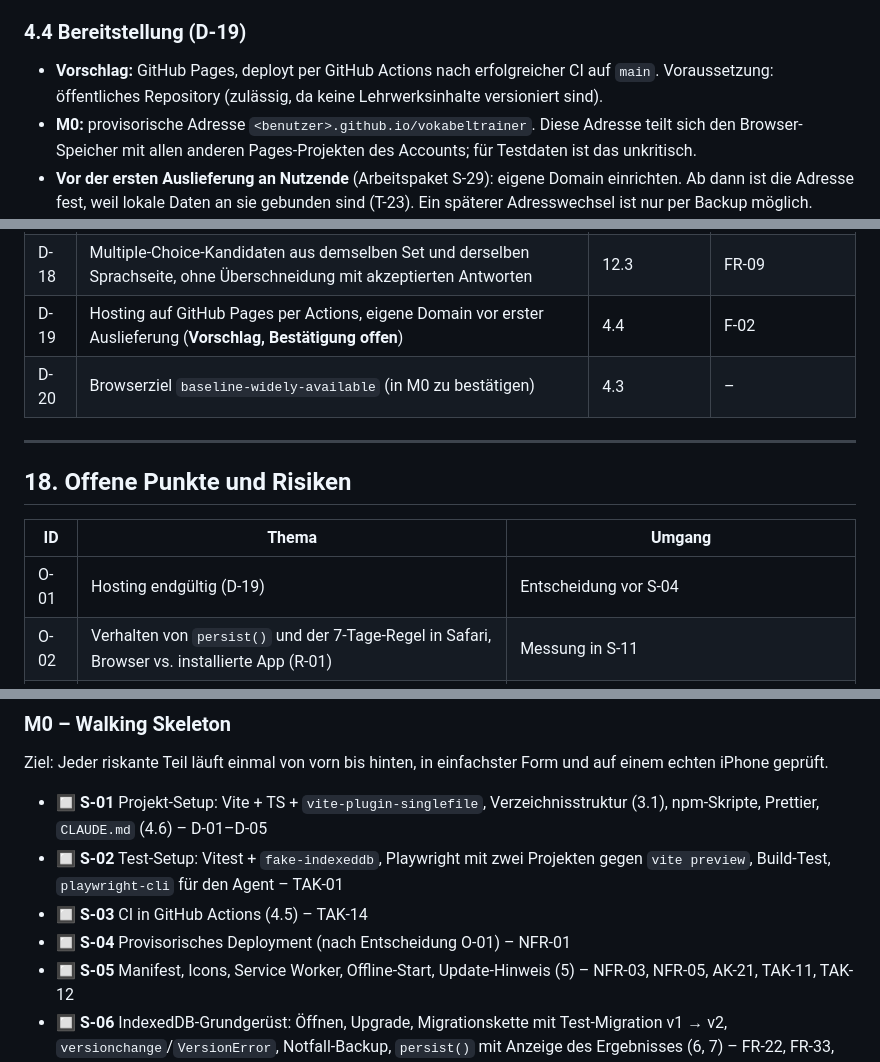
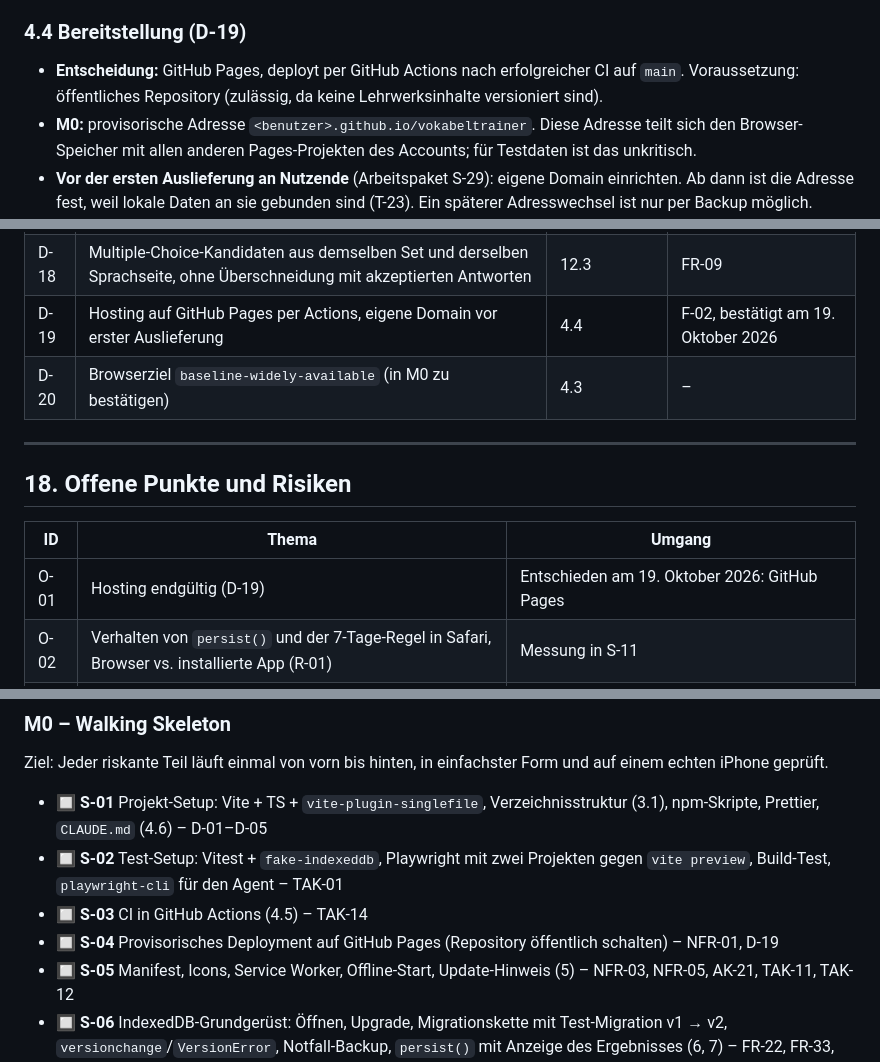
Before and after one commit to cgrothaus/vokabeltrainer, a Markdown page: docs/TDD_Vokabeltrainer_Allgemein_v2.md, 3 parts joined by grey strips. Rendered like a GitHub page.

Commit message:
TDD v2: Hosting-Entscheidung GitHub Pages (D-19) festhalten
Co-Authored-By: Claude Opus 5.5 <noreply@anthropic.com>

```diff
--- a/docs/TDD_Vokabeltrainer_Allgemein_v2.md
+++ b/docs/TDD_Vokabeltrainer_Allgemein_v2.md
@@ -150,7 +150,7 @@ Vite-Standardziel `baseline-widely-available`; das entspricht etwa Safari/iOS 16
 
 ### 4.4 Bereitstellung (D-19)
 
-- **Vorschlag:** GitHub Pages, deployt per GitHub Actions nach erfolgreicher CI auf `main`. Voraussetzung: öffentliches Repository (zulässig, da keine Lehrwerksinhalte versioniert sind).
+- **Entscheidung:** GitHub Pages, deployt per GitHub Actions nach erfolgreicher CI auf `main`. Voraussetzung: öffentliches Repository (zulässig, da keine Lehrwerksinhalte versioniert sind).
 - **M0:** provisorische Adresse `<benutzer>.github.io/vokabeltrainer`. Diese Adresse teilt sich den Browser-Speicher mit allen anderen Pages-Projekten des Accounts; für Testdaten ist das unkritisch.
 - **Vor der ersten Auslieferung an Nutzende** (Arbeitspaket S-29): eigene Domain einrichten. Ab dann ist die Adresse fest, weil lokale Daten an sie gebunden sind (T-23). Ein späterer Adresswechsel ist nur per Backup möglich.
 - GitHub Pages erlaubt keine eigenen HTTP-Header. Das ist unkritisch: Der Browser prüft `sw.js` auf Updates unter Umgehung des HTTP-Caches, und `index.html` wird vom Service Worker ausgeliefert.
@@ -778,7 +778,7 @@ Fixtures aus 15.3: Import von 3.000 Einträgen (Validierung, Diff, Commit) ohne
 | D-16 | Duplikaterkennung über Inhaltsüberschneidung ≥ 0,8 oder gleichen Titel | 9.2 | T-07 |
 | D-17 | Dateiauslieferung über Teilen-Menü auf Mobilgeräten, sonst Download (in M0 zu bestätigen) | 11.2 | T-22 |
 | D-18 | Multiple-Choice-Kandidaten aus demselben Set und derselben Sprachseite, ohne Überschneidung mit akzeptierten Antworten | 12.3 | FR-09 |
-| D-19 | Hosting auf GitHub Pages per Actions, eigene Domain vor erster Auslieferung (**Vorschlag, Bestätigung offen**) | 4.4 | F-02 |
+| D-19 | Hosting auf GitHub Pages per Actions, eigene Domain vor erster Auslieferung | 4.4 | F-02, bestätigt am 19. Oktober 2026 |
 | D-20 | Browserziel `baseline-widely-available` (in M0 zu bestätigen) | 4.3 | – |
 
 ---
@@ -787,7 +787,7 @@ Fixtures aus 15.3: Import von 3.000 Einträgen (Validierung, Diff, Commit) ohne
 
 | ID | Thema | Umgang |
 |---|---|---|
-| O-01 | Hosting endgültig (D-19) | Entscheidung vor S-04 |
+| O-01 | Hosting endgültig (D-19) | Entschieden am 19. Oktober 2026: GitHub Pages |
 | O-02 | Verhalten von `persist()` und der 7-Tage-Regel in Safari, Browser vs. installierte App (R-01) | Messung in S-11 |
 | O-03 | Dateiauslieferung auf iOS in der installierten App (D-17, T-22) | Spike in S-09, Prüfung in S-11 |
 | O-04 | Mindestversionen der Zielbrowser (D-20) | Bestätigung in S-11 |
@@ -841,7 +841,7 @@ Ziel: Jeder riskante Teil läuft einmal von vorn bis hinten, in einfachster Form
 - 🔲 **S-01** Projekt-Setup: Vite + TS + `vite-plugin-singlefile`, Verzeichnisstruktur (3.1), npm-Skripte, Prettier, `CLAUDE.md` (4.6) – D-01–D-05
 - 🔲 **S-02** Test-Setup: Vitest + `fake-indexeddb`, Playwright mit zwei Projekten gegen `vite preview`, Build-Test, `playwright-cli` für den Agent – TAK-01
 - 🔲 **S-03** CI in GitHub Actions (4.5) – TAK-14
-- 🔲 **S-04** Provisorisches Deployment (nach Entscheidung O-01) – NFR-01
+- 🔲 **S-04** Provisorisches Deployment auf GitHub Pages (Repository öffentlich schalten) – NFR-01, D-19
 - 🔲 **S-05** Manifest, Icons, Service Worker, Offline-Start, Update-Hinweis (5) – NFR-03, NFR-05, AK-21, TAK-11, TAK-12
 - 🔲 **S-06** IndexedDB-Grundgerüst: Öffnen, Upgrade, Migrationskette mit Test-Migration v1 → v2, `versionchange`/`VersionError`, Notfall-Backup, `persist()` mit Anzeige des Ergebnisses (6, 7) – FR-22, FR-33, TAK-05, TAK-08
 - 🔲 **S-07** Minimaler Import: Textfeld und Datei, `extract.ts`, Grundvalidierung, Speichern als neues Set ohne Vorschau – FR-13 (Teil)
```
